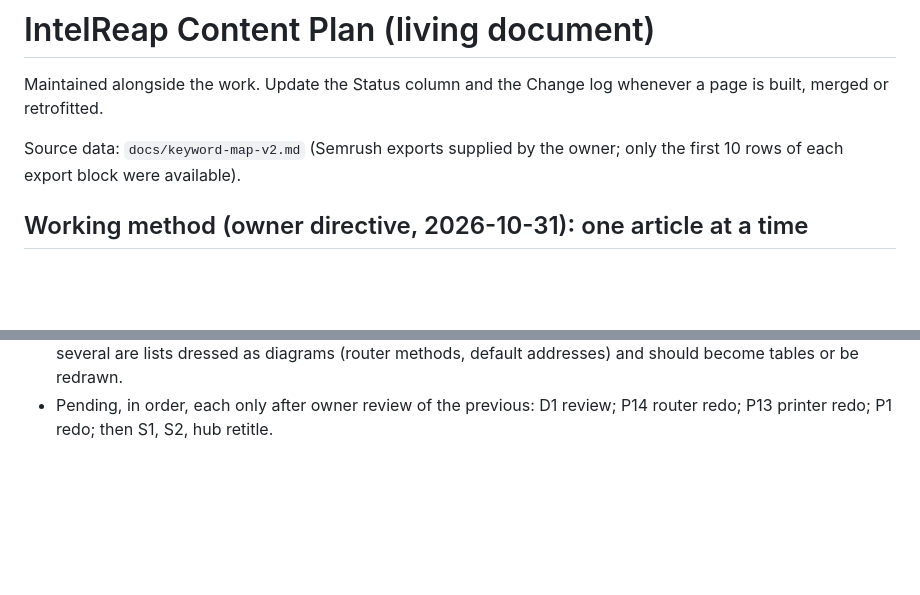
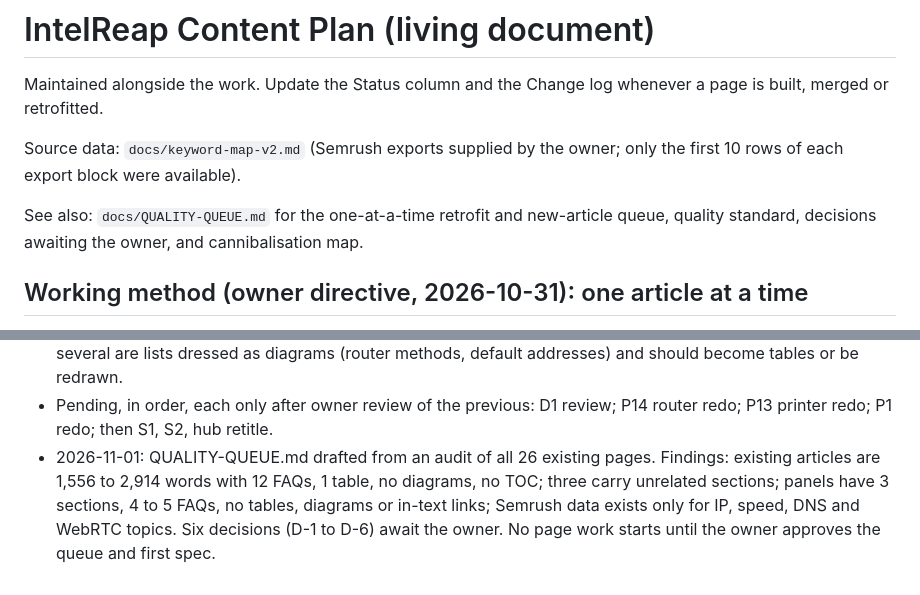
Before and after one commit to accessmakr/intelreap-frontend, a Markdown page: docs/CONTENT-PLAN.md, 2 parts joined by grey strips. GitHub-like rendering; blank space fills up the shorter version.

Commit message:
docs: quality queue (retrofit list for 26 existing pages, new article queue, decisions, cannibalisation map)

```diff
--- a/docs/CONTENT-PLAN.md
+++ b/docs/CONTENT-PLAN.md
@@ -3,6 +3,8 @@
 Maintained alongside the work. Update the Status column and the Change log whenever a page is built, merged or retrofitted.
 
 Source data: `docs/keyword-map-v2.md` (Semrush exports supplied by the owner; only the first 10 rows of each export block were available).
+
+See also: `docs/QUALITY-QUEUE.md` for the one-at-a-time retrofit and new-article queue, quality standard, decisions awaiting the owner, and cannibalisation map.
 
 ## Working method (owner directive, 2026-10-31): one article at a time
 
@@ -128,3 +130,4 @@ Known data caveats: the same phrase shows different KD in different rows (for ex
 - 2026-10-31 owner feedback (real phone): diagrams were only horizontal, so they shrank to about 6 to 8 px text on phones. Fixed: all 22 diagrams on the four live pages now have a tall phone variant (stacked boxes, arrows, 15 px text) shown at 640 px and below, with the wide version kept for desktop. Added mobilize.py, tall helpers in svgkit.py, and a verifier check. The five screenshots sent with this feedback arrived blank (black), so the diagnosis rests on the owner's description plus the viewBox arithmetic. Retrofit wave must add phone variants to every old page.
 - 2026-10-31 owner feedback on phone diagrams: the script-converted phone versions were disjointed and mass produced. Confirmed: several implied wrong things (single arrow from one of five causes, single arrow from one of two settings, lost yes/no branches, unlabeled timeline, request shown as passed along the DNS chain instead of the resolver asking each level). Process changed to one article at a time (see Working method). Slow DNS article (D1) redone first: five diagrams redrawn for what each must teach, wide and tall separately (sequence of a lookup, same page at two DNS speeds, causes placed by where they occur, device vs router setting, measure-then-fix decision flow); removed an unverifiable Chrome internal-page claim. Diagrams on P1, P13 and P14 were produced by the old method and are pending one-at-a-time redesign: several are lists dressed as diagrams (router methods, default addresses) and should become tables or be redrawn.
 - Pending, in order, each only after owner review of the previous: D1 review; P14 router redo; P13 printer redo; P1 redo; then S1, S2, hub retitle.
+- 2026-11-01: QUALITY-QUEUE.md drafted from an audit of all 26 existing pages. Findings: existing articles are 1,556 to 2,914 words with 12 FAQs, 1 table, no diagrams, no TOC; three carry unrelated sections; panels have 3 sections, 4 to 5 FAQs, no tables, diagrams or in-text links; Semrush data exists only for IP, speed, DNS and WebRTC topics. Six decisions (D-1 to D-6) await the owner. No page work starts until the owner approves the queue and first spec.
```
Also changed, not shown: docs/QUALITY-QUEUE.md (added, +540 -0 lines).
